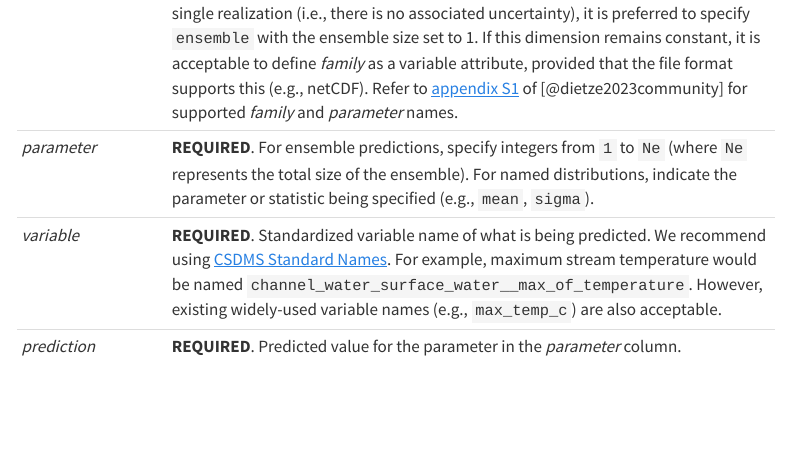
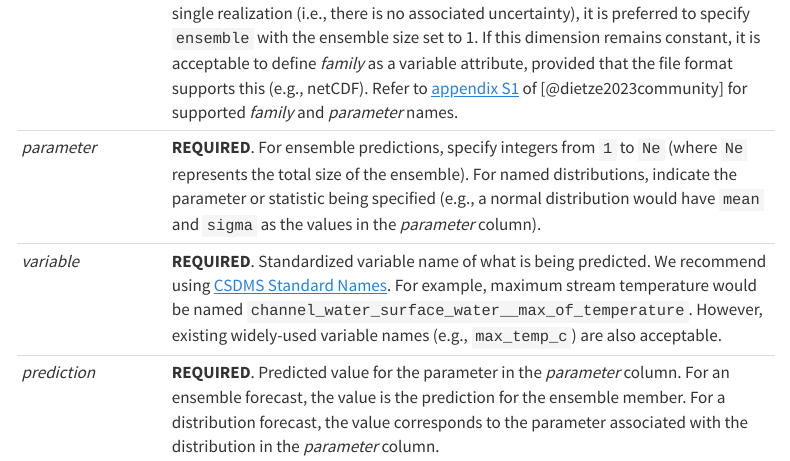
Before and after one commit to eco4cast/efi-ci-workshop-2024, a Quarto document (ci_handbook/model-output-standards.qmd): the page in a window 1100 px wide, from 1420 px down. Rendered offline with R 4.5, knitr and Pandoc in place of Quarto, with nearby package versions; menus at the side of the page are left out.

Commit message:
more details in table

```diff
--- a/ci_handbook/model-output-standards.qmd
+++ b/ci_handbook/model-output-standards.qmd
@@ -39,6 +39,6 @@ The following dimension names should be used as listed in order to describe T, Z
 | *lon* or *X*          | **REQUIRED IF PREDICTING ON GRID**. Longitude (units = `degrees_east`) is the default spatial coordinate. The alternative use of Y, X for spatial coordinates should conform to the CF convention and requires additional metadata about grids and projections.                                                                                                                                                                                                                                          |
 | *site_id*           | **REQUIRED IF NOT PREDICTING ON A GRID**. For predictions that are not on a spatial grid, use a site dimension that maps to a more detailed geometry (points, polygons, etc.). *site_id* should be used when making predictions that map to a stream network geofabric, for example.                                                                                                                                                                                                              |
 | *family*             | **REQUIRED**. Describes the distribution of the prediction (e.g., `normal` for a normal distribution). For ensemble predictions, use `ensemble`. If the predictions yield a single realization (i.e., there is no associated uncertainty), it is preferred to specify `ensemble` with the ensemble size set to 1. If this dimension remains constant, it is acceptable to define *family* as a variable attribute, provided that the file format supports this (e.g., netCDF). Refer to [appendix S1](https://esajournals.onlinelibrary.wiley.com/action/downloadSupplement?doi=10.1002%2Fecs2.4686&file=ecs24686-sup-0001-AppendixS1.pdf) of [@dietze2023community] for supported _family_ and _parameter_ names.                                                                                   |
-| *parameter*          | **REQUIRED**. For ensemble predictions, specify integers from `1` to `Ne` (where `Ne` represents the total size of the ensemble). For named distributions, indicate the parameter or statistic being specified (e.g., `mean`, `sigma`).                                                                                                                                                                                                                                         |
+| *parameter*          | **REQUIRED**. For ensemble predictions, specify integers from `1` to `Ne` (where `Ne` represents the total size of the ensemble). For named distributions, indicate the parameter or statistic being specified (e.g., a normal distribution would have `mean` and `sigma` as the values in the *parameter* column).                                                                                                                                                                                                                                         |
 | *variable*           | **REQUIRED**. Standardized variable name of what is being predicted. We recommend using [CSDMS Standard Names](https://csdms.colorado.edu/wiki/CSDMS_Standard_Names). For example, maximum stream temperature would be named `channel_water_surface_water__max_of_temperature`. However, existing widely-used variable names (e.g., `max_temp_c`) are also acceptable.                                                                                                   |
-| *prediction*        | **REQUIRED**. Predicted value for the parameter in the *parameter* column.                                                                                                                                                                                                                                                                                                                                                                                                       |
+| *prediction*        | **REQUIRED**. Predicted value for the parameter in the *parameter* column. For an ensemble forecast, the value is the prediction for the ensemble member. For a distribution forecast, the value corresponds to the parameter associated with the distribution in the *parameter* column.                                                                                                                                                                                                                                                                                                                                                                                                        |
```
